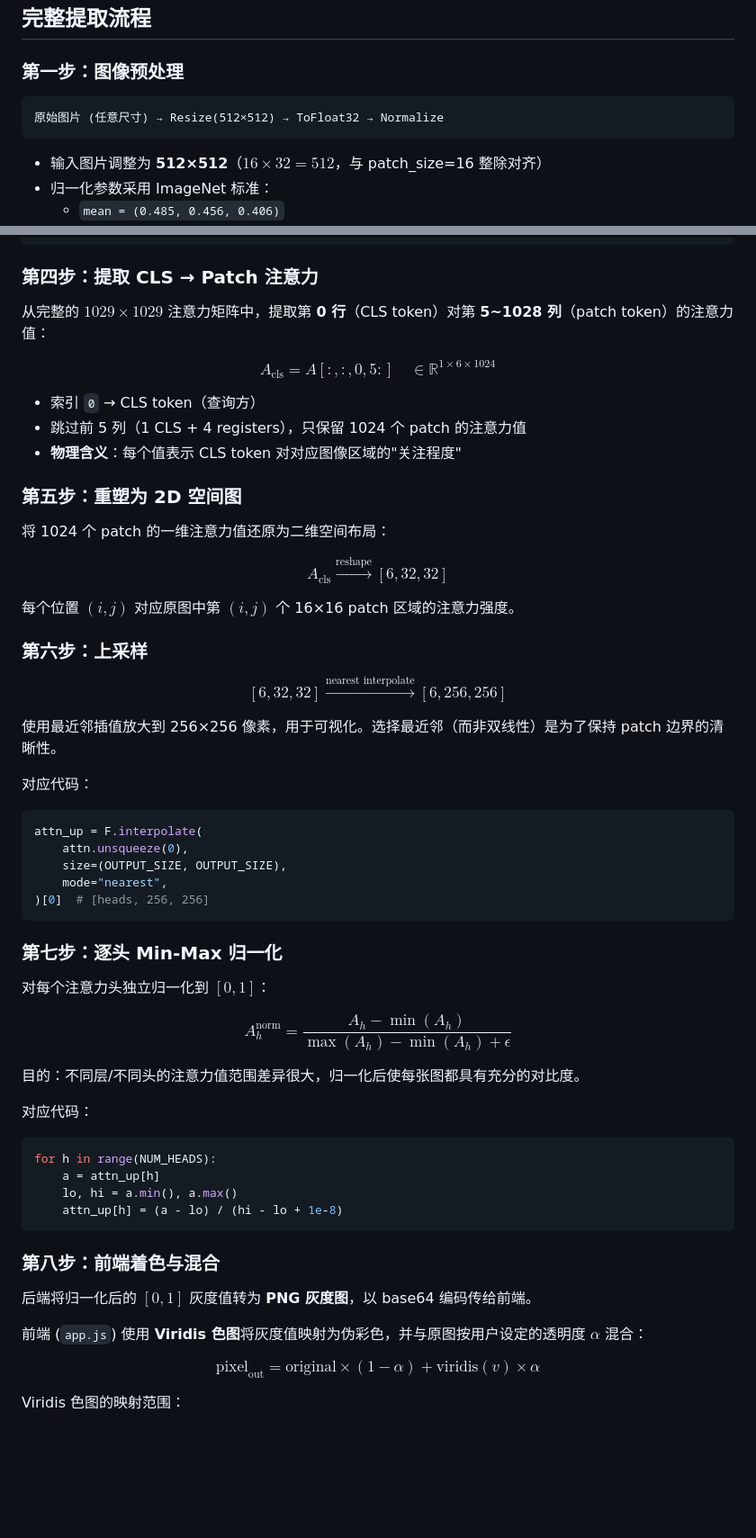
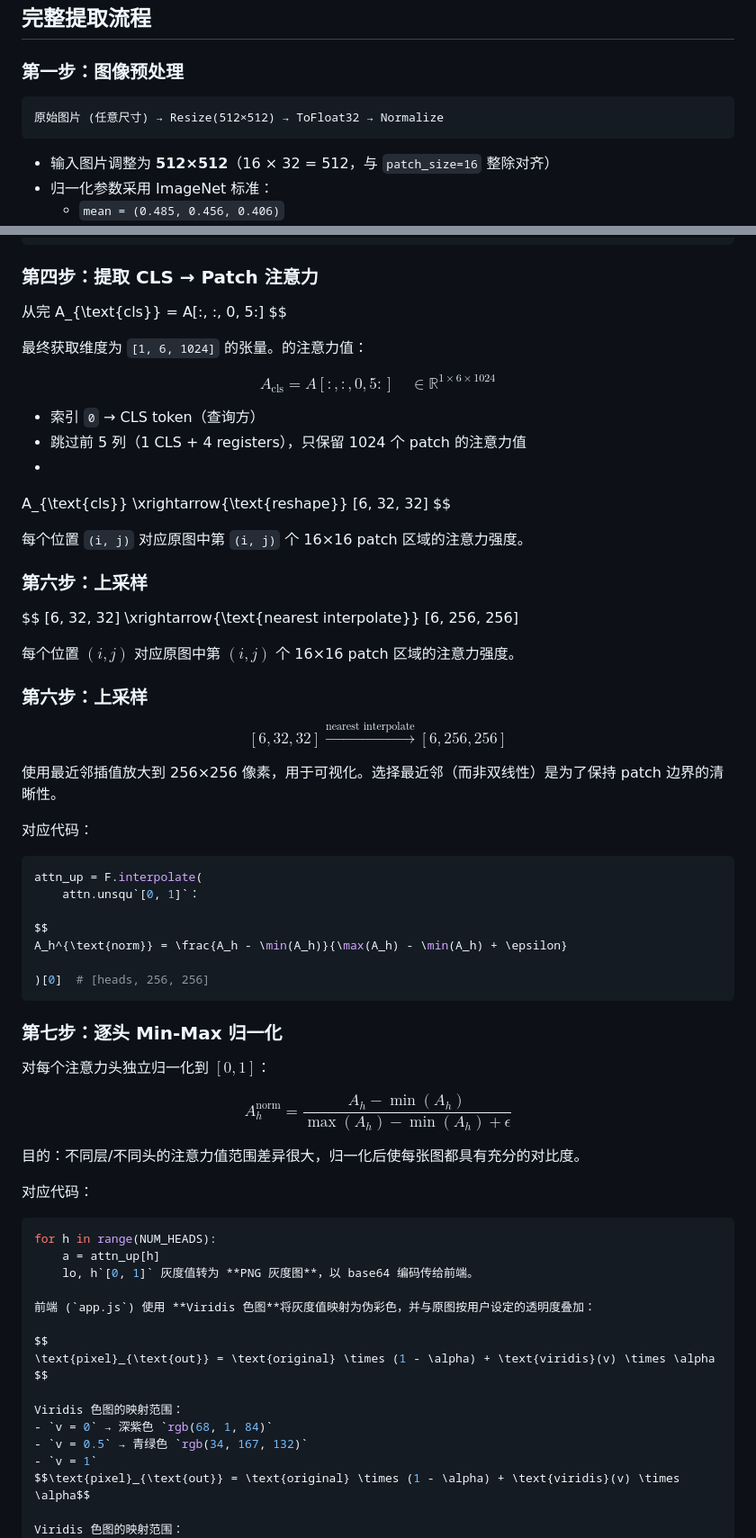
Before and after one commit to Y-chen3164553757/vit-attention-app, a Markdown page: ATTENTION_EXTRACTION.md, 2 parts joined by grey strips. Shown at 90% size. Rendered like a GitHub page; blank space fills up the shorter version.

````diff
--- a/ATTENTION_EXTRACTION.md
+++ b/ATTENTION_EXTRACTION.md
@@ -10,11 +10,11 @@
 
 ### 第一步：图像预处理
 
-```
+```text
 原始图片 (任意尺寸) → Resize(512×512) → ToFloat32 → Normalize
 ```
 
-- 输入图片调整为 **512×512**（$16 \times 32 = 512$，与 patch\_size=16 整除对齐）
+- 输入图片调整为 **512×512**（16 × 32 = 512，与 `patch_size=16` 整除对齐）
 - 归一化参数采用 ImageNet 标准：
   - `mean = (0.485, 0.456, 0.406)`
   - `std  = (0.229, 0.224, 0.225)`
@@ -126,19 +138,27 @@ def _attention_hook(self, module, input_args, kwargs, output):
 
 ### 第四步：提取 CLS → Patch 注意力
 
-从完整的 $1029 \times 1029$ 注意力矩阵中，提取第 **0 行**（CLS token）对第 **5~1028 列**（patch token）的注意力值：
+从完
+A_{\text{cls}} = A[:, :, 0, 5:]
+$$
+
+最终获取维度为 `[1, 6, 1024]` 的张量。的注意力值：
 
 $$A_{\text{cls}} = A[:, :, 0, 5:] \quad \in \mathbb{R}^{1 \times 6 \times 1024}$$
 
 - 索引 `0` → CLS token（查询方）
 - 跳过前 5 列（1 CLS + 4 registers），只保留 1024 个 patch 的注意力值
-- **物理含义**：每个值表示 CLS token 对对应图像区域的"关注程度"
+-
+A_{\text{cls}} \xrightarrow{\text{reshape}} [6, 32, 32]
+$$
 
-### 第五步：重塑为 2D 空间图
+每个位置 `(i, j)` 对应原图中第 `(i, j)` 个 16×16 patch 区域的注意力强度。
 
-将 1024 个 patch 的一维注意力值还原为二维空间布局：
+### 第六步：上采样
 
-$$A_{\text{cls}} \xrightarrow{\text{reshape}} [6, 32, 32]$$
+$$
+[6, 32, 32] \xrightarrow{\text{nearest interpolate}} [6, 256, 256]
+
 
 每个位置 $(i, j)$ 对应原图中第 $(i, j)$ 个 16×16 patch 区域的注意力强度。
 
@@ -152,9 +172,11 @@ $$[6, 32, 32] \xrightarrow{\text{nearest interpolate}} [6, 256, 256]$$
 
 ```python
 attn_up = F.interpolate(
-    attn.unsqueeze(0),
-    size=(OUTPUT_SIZE, OUTPUT_SIZE),
-    mode="nearest",
+    attn.unsqu`[0, 1]`：
+
+$$
+A_h^{\text{norm}} = \frac{A_h - \min(A_h)}{\max(A_h) - \min(A_h) + \epsilon}
+
 )[0]  # [heads, 256, 256]
 ```
 
@@ -171,16 +193,18 @@ $$A_h^{\text{norm}} = \frac{A_h - \min(A_h)}{\max(A_h) - \min(A_h) + \epsilon}$$
 ```python
 for h in range(NUM_HEADS):
     a = attn_up[h]
-    lo, hi = a.min(), a.max()
-    attn_up[h] = (a - lo) / (hi - lo + 1e-8)
-```
+    lo, h`[0, 1]` 灰度值转为 **PNG 灰度图**，以 base64 编码传给前端。
 
-### 第八步：前端着色与混合
+前端 (`app.js`) 使用 **Viridis 色图**将灰度值映射为伪彩色，并与原图按用户设定的透明度叠加：
 
-后端将归一化后的 $[0, 1]$ 灰度值转为 **PNG 灰度图**，以 base64 编码传给前端。
+$$
+\text{pixel}_{\text{out}} = \text{original} \times (1 - \alpha) + \text{viridis}(v) \times \alpha
+$$
 
-前端 (`app.js`) 使用 **Viridis 色图**将灰度值映射为伪彩色，并与原图按用户设定的透明度 $\alpha$ 混合：
-
+Viridis 色图的映射范围：
+- `v = 0` → 深紫色 `rgb(68, 1, 84)`
+- `v = 0.5` → 青绿色 `rgb(34, 167, 132)`
+- `v = 1`
 $$\text{pixel}_{\text{out}} = \text{original} \times (1 - \alpha) + \text{viridis}(v) \times \alpha$$
 
 Viridis 色图的映射范围：
````
Also changed, not shown: other parts of ATTENTION_EXTRACTION.md (+25 -13 lines).
